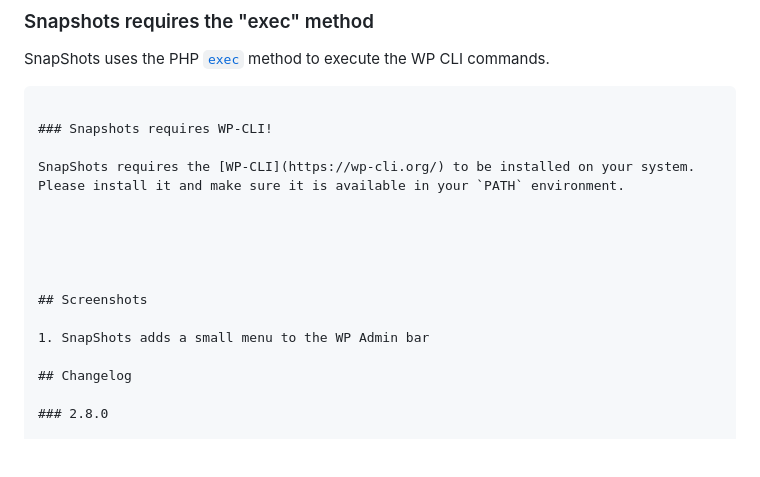
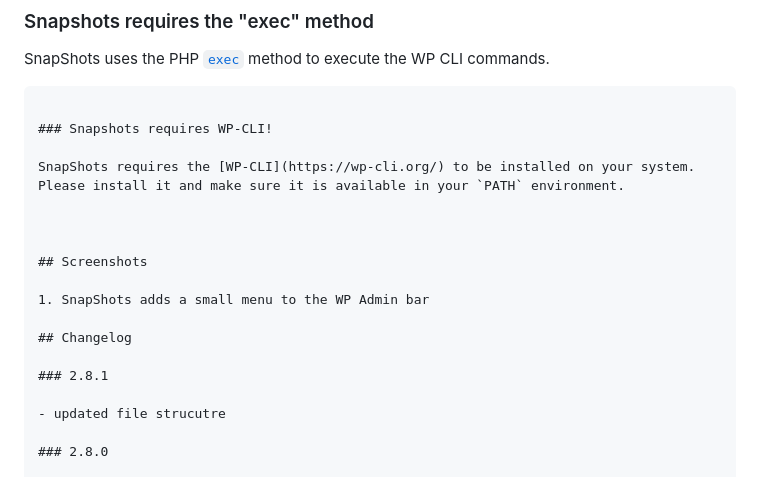
Before and after one commit to everpress-co/snapshots, a Markdown page: README.md, the part around the change. GitHub-like rendering; blank space fills up the shorter version.

Commit message:
Test Workflow

```diff
--- a/README.md
+++ b/README.md
@@ -101,13 +101,15 @@ SnapShots requires the [WP-CLI](https://wp-cli.org/) to be installed on your sys
 
 
 
-
-
 ## Screenshots
 
 1. SnapShots adds a small menu to the WP Admin bar
 
 ## Changelog
+
+### 2.8.1
+
+- updated file strucutre
 
 ### 2.8.0
 
```
